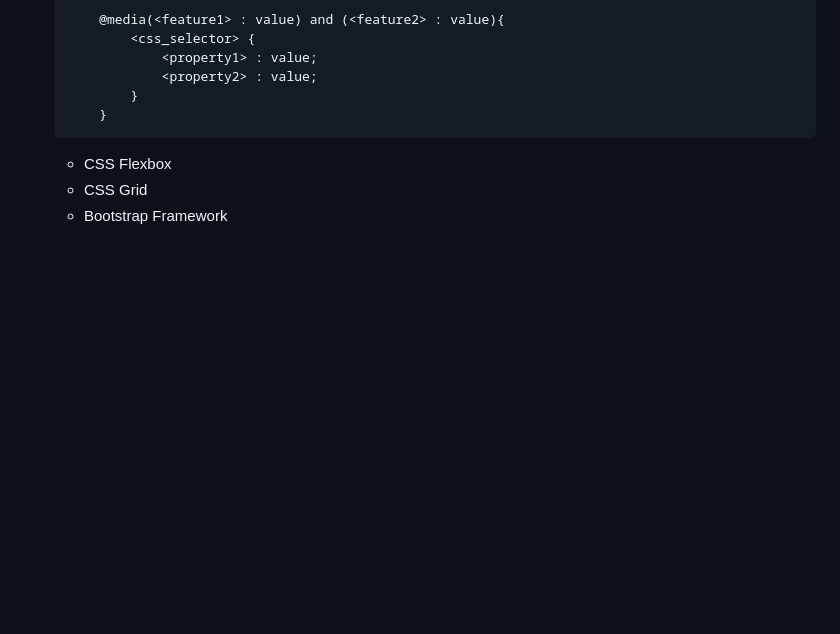
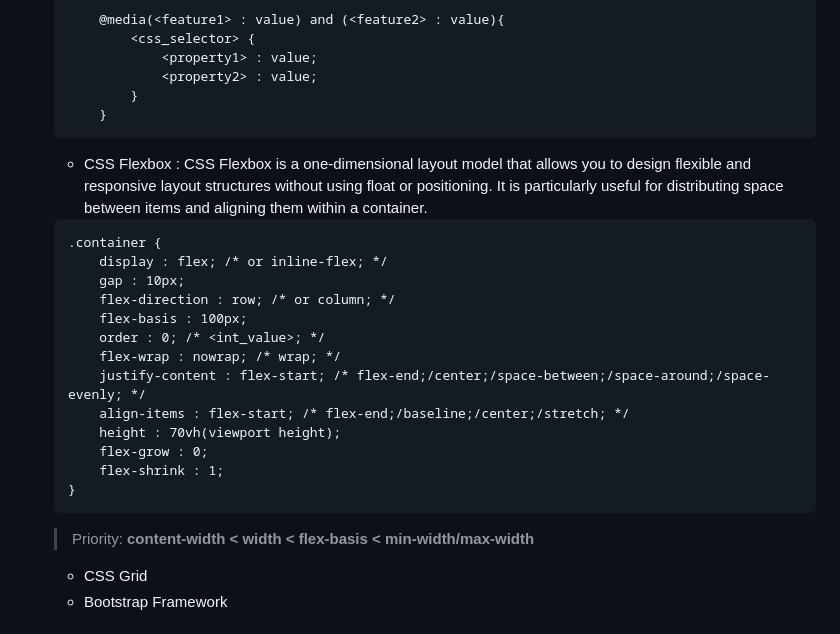
Before and after one commit to georgian3330/Web-Development, a Markdown page: Readme.md, the part around the change. GitHub-like rendering; blank space fills up the shorter version.

````diff
--- a/Readme.md
+++ b/Readme.md
@@ -157,6 +157,26 @@
     ```
 
     * CSS Flexbox
+    : CSS Flexbox is a one-dimensional layout model that allows you to design flexible and responsive layout structures without using float or positioning. It is particularly useful for distributing space between items and aligning them within a container.
+
+    ```
+    .container {
+        display : flex; /* or inline-flex; */
+        gap : 10px;
+        flex-direction : row; /* or column; */
+        flex-basis : 100px;
+        order : 0; /* <int_value>; */
+        flex-wrap : nowrap; /* wrap; */
+        justify-content : flex-start; /* flex-end;/center;/space-between;/space-around;/space-evenly; */
+        align-items : flex-start; /* flex-end;/baseline;/center;/stretch; */
+        height : 70vh(viewport height);
+        flex-grow : 0;
+        flex-shrink : 1;
+    }
+    ```
+
+    > Priority: **content-width < width < flex-basis < min-width/max-width**
+
     * CSS Grid
     * Bootstrap Framework
 
````
